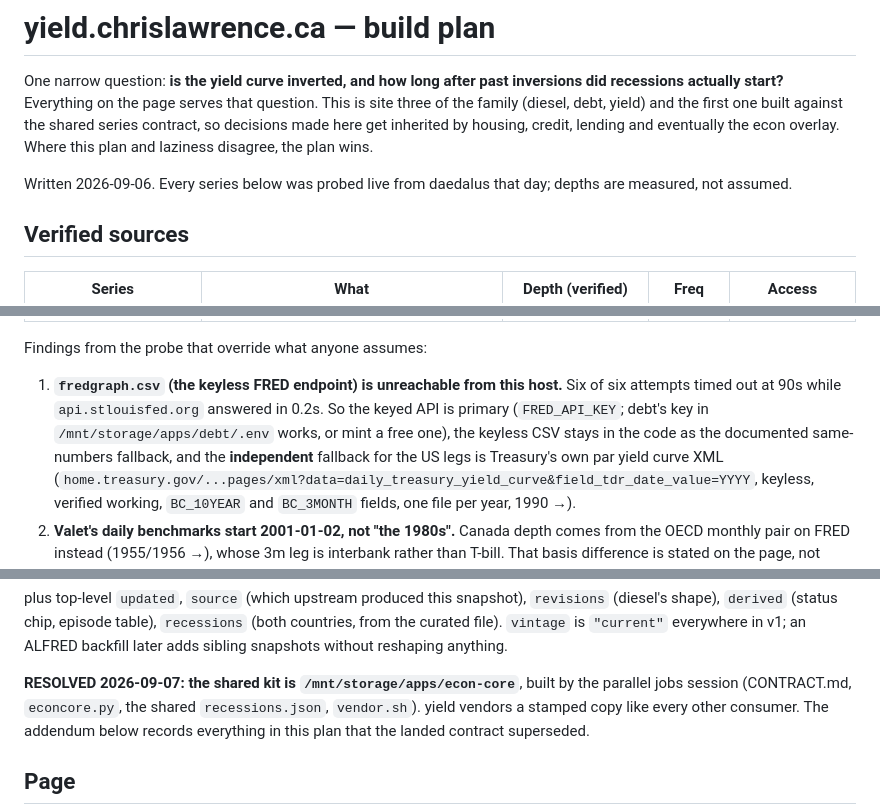
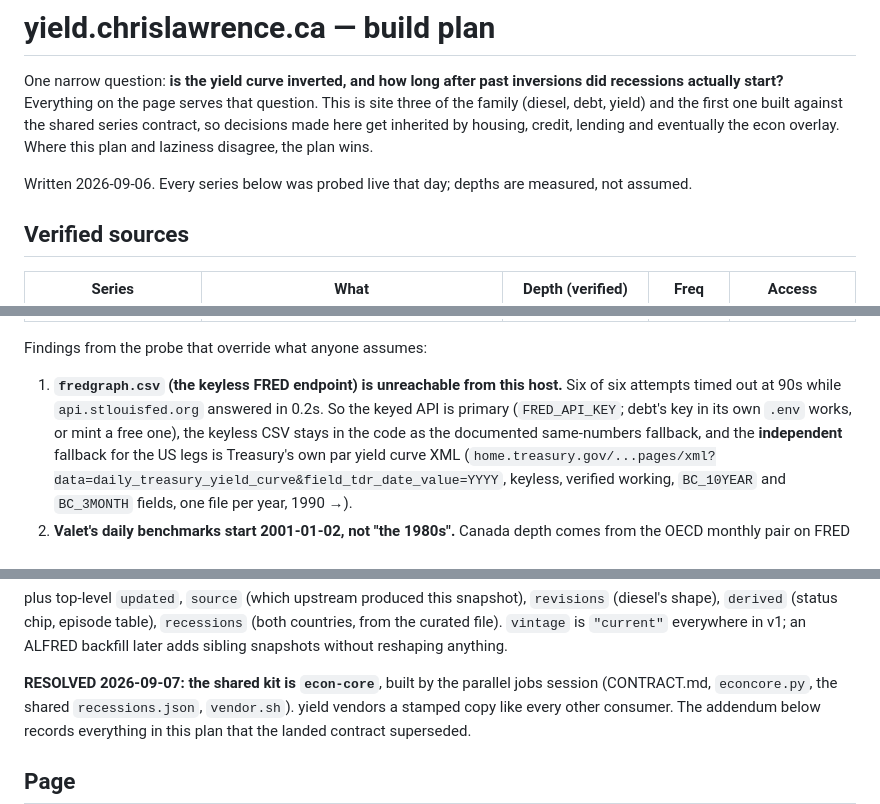
Before and after one commit to Lawrence908/yield, a Markdown page: BUILD-PLAN.md, 3 parts joined by grey strips. GitHub-like rendering.

Commit message:
yield: the build notes drop the host name and the disk paths
These are public now. The provenance claim that mattered was that the series
were probed live on a stated date, not which machine did it. The FRED key note
pointed at debt's .env by absolute path; it reads better as debt's own file.
Generated with [Claude Code](https://claude.ai/code)
via [Happy](https://happy.engineering)

Co-Authored-By: Claude <noreply@anthropic.com>
Co-Authored-By: Happy <yesreply@happy.engineering>

```diff
--- a/BUILD-PLAN.md
+++ b/BUILD-PLAN.md
@@ -6,7 +6,7 @@ of the family (diesel, debt, yield) and the first one built against the shared s
 contract, so decisions made here get inherited by housing, credit, lending and eventually
 the econ overlay. Where this plan and laziness disagree, the plan wins.
 
-Written 2026-09-06. Every series below was probed live from daedalus that day; depths are
+Written 2026-09-06. Every series below was probed live that day; depths are
 measured, not assumed.
 
 ## Verified sources
@@ -29,7 +29,7 @@ Findings from the probe that override what anyone assumes:
 
 1. **`fredgraph.csv` (the keyless FRED endpoint) is unreachable from this host.** Six of six
    attempts timed out at 90s while `api.stlouisfed.org` answered in 0.2s. So the keyed API is
-   primary (`FRED_API_KEY`; debt's key in `/mnt/storage/apps/debt/.env` works, or mint a free
+   primary (`FRED_API_KEY`; debt's key in its own `.env` works, or mint a free
    one), the keyless CSV stays in the code as the documented same-numbers fallback, and the
    **independent** fallback for the US legs is Treasury's own par yield curve XML
    (`home.treasury.gov/...pages/xml?data=daily_treasury_yield_curve&field_tdr_date_value=YYYY`,
@@ -146,7 +146,7 @@ plus top-level `updated`, `source` (which upstream produced this snapshot), `rev
 from the curated file). `vintage` is `"current"` everywhere in v1; an ALFRED backfill later
 adds sibling snapshots without reshaping anything.
 
-**RESOLVED 2026-09-07: the shared kit is `/mnt/storage/apps/econ-core`**, built by the
+**RESOLVED 2026-09-07: the shared kit is `econ-core`**, built by the
 parallel jobs session (CONTRACT.md, `econcore.py`, the shared `recessions.json`,
 `vendor.sh`). yield vendors a stamped copy like every other consumer. The addendum below
 records everything in this plan that the landed contract superseded.
```
Also changed, not shown: other parts of BUILD-PLAN.md (+1 -1 lines).
